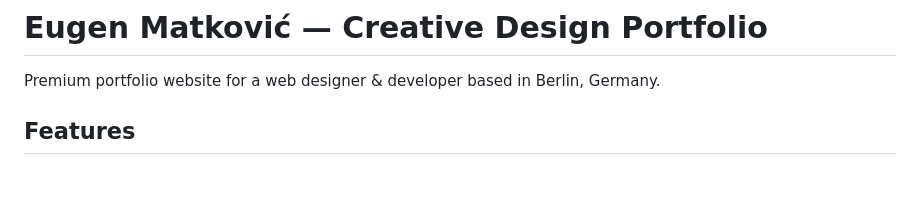
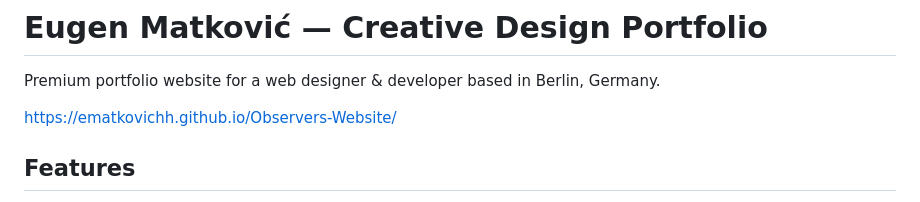
Before and after one commit to ematkovichh/Observers-Website, a Markdown page: README.md, the part around the change. Rendered like a GitHub page; blank space fills up the shorter version.

Commit message:
Add link to Observers website
Added link to the Observers website in the README.

```diff
--- a/README.md
+++ b/README.md
@@ -1,6 +1,8 @@
 # Eugen Matković — Creative Design Portfolio
 
 Premium portfolio website for a web designer & developer based in Berlin, Germany.
+
+https://ematkovichh.github.io/Observers-Website/
 
 ## Features
 
```
